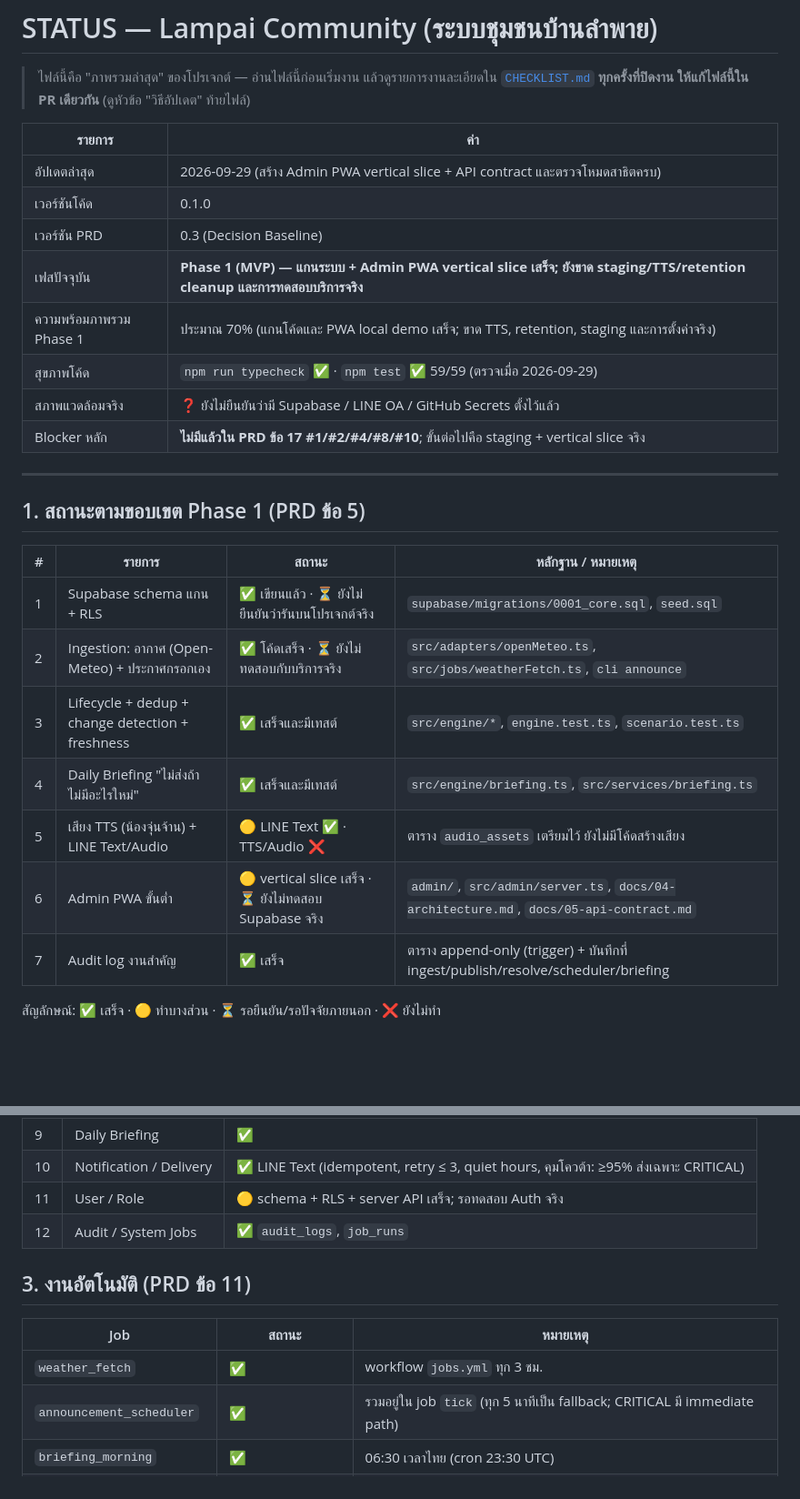
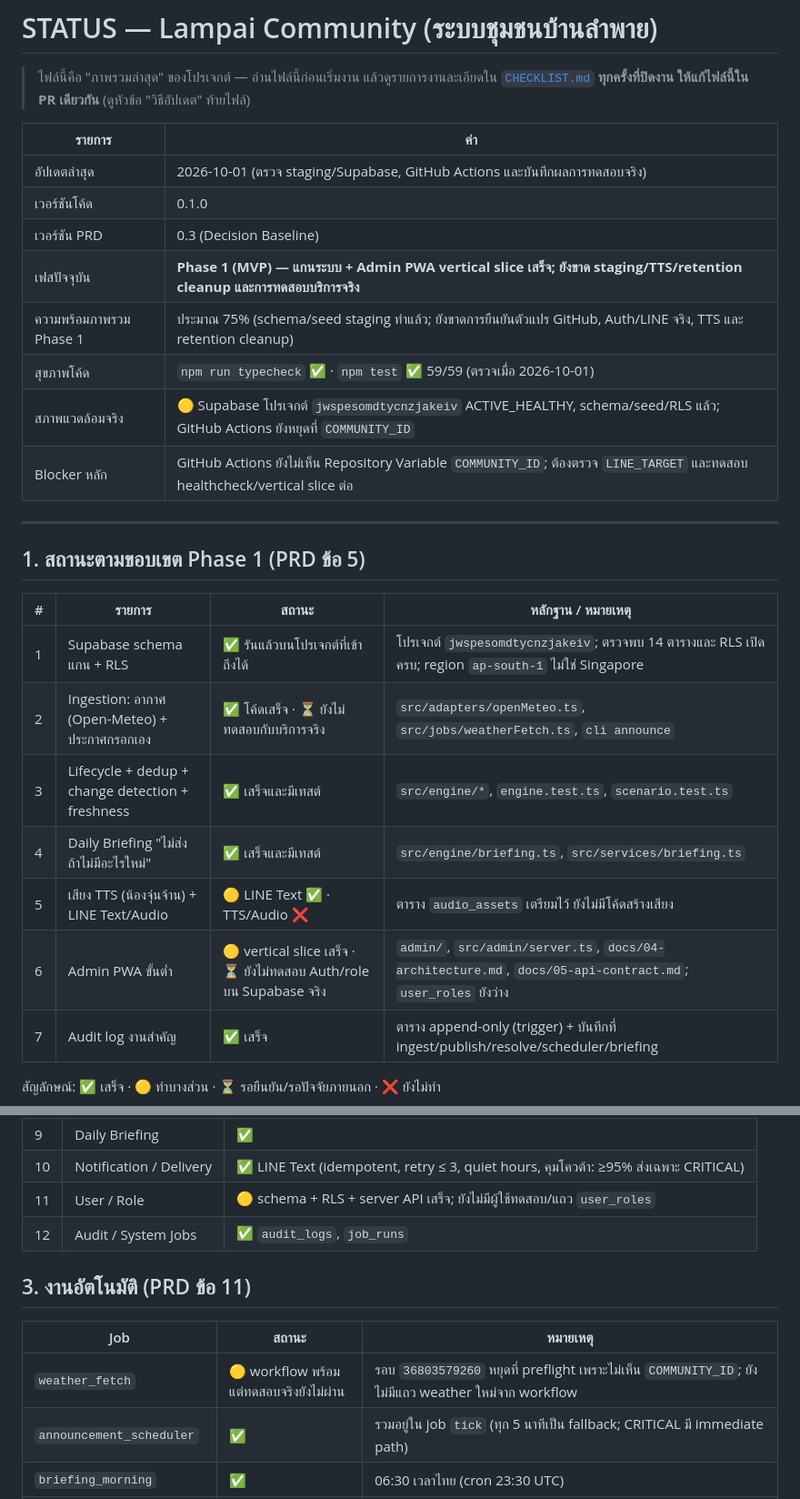
Before and after one commit to aodxx/Lampai-Communit, a Markdown page: STATUS.md, 2 parts joined by grey strips. Shown at 91% size. Drawn GitHub-style; blank space fills up the shorter version.

```diff
--- a/STATUS.md
+++ b/STATUS.md
@@ -5,14 +5,14 @@
 
 | รายการ | ค่า |
 |---|---|
-| อัปเดตล่าสุด | 2026-09-29 (สร้าง Admin PWA vertical slice + API contract และตรวจโหมดสาธิตครบ) |
+| อัปเดตล่าสุด | 2026-10-01 (ตรวจ staging/Supabase, GitHub Actions และบันทึกผลการทดสอบจริง) |
 | เวอร์ชันโค้ด | 0.1.0 |
 | เวอร์ชัน PRD | 0.3 (Decision Baseline) |
 | เฟสปัจจุบัน | **Phase 1 (MVP) — แกนระบบ + Admin PWA vertical slice เสร็จ; ยังขาด staging/TTS/retention cleanup และการทดสอบบริการจริง** |
-| ความพร้อมภาพรวม Phase 1 | ประมาณ 70% (แกนโค้ดและ PWA local demo เสร็จ; ขาด TTS, retention, staging และการตั้งค่าจริง) |
-| สุขภาพโค้ด | `npm run typecheck` ✅ · `npm test` ✅ 59/59 (ตรวจเมื่อ 2026-09-29) |
-| สภาพแวดล้อมจริง | ❓ ยังไม่ยืนยันว่ามี Supabase / LINE OA / GitHub Secrets ตั้งไว้แล้ว |
-| Blocker หลัก | **ไม่มีแล้วใน PRD ข้อ 17 #1/#2/#4/#8/#10**; ขั้นต่อไปคือ staging + vertical slice จริง |
+| ความพร้อมภาพรวม Phase 1 | ประมาณ 75% (schema/seed staging ทำแล้ว; ยังขาดการยืนยันตัวแปร GitHub, Auth/LINE จริง, TTS และ retention cleanup) |
+| สุขภาพโค้ด | `npm run typecheck` ✅ · `npm test` ✅ 59/59 (ตรวจเมื่อ 2026-10-01) |
+| สภาพแวดล้อมจริง | 🟡 Supabase โปรเจกต์ `jwspesomdtycnzjakeiv` ACTIVE_HEALTHY, schema/seed/RLS แล้ว; GitHub Actions ยังหยุดที่ `COMMUNITY_ID` |
+| Blocker หลัก | GitHub Actions ยังไม่เห็น Repository Variable `COMMUNITY_ID`; ต้องตรวจ `LINE_TARGET` และทดสอบ healthcheck/vertical slice ต่อ |
 
 ---
 
@@ -20,12 +20,12 @@
 
 | # | รายการ | สถานะ | หลักฐาน / หมายเหตุ |
 |---|---|---|---|
-| 1 | Supabase schema แกน + RLS | ✅ เขียนแล้ว · ⏳ ยังไม่ยืนยันว่ารันบนโปรเจกต์จริง | `supabase/migrations/0001_core.sql`, `seed.sql` |
+| 1 | Supabase schema แกน + RLS | ✅ รันแล้วบนโปรเจกต์ที่เข้าถึงได้ | โปรเจกต์ `jwspesomdtycnzjakeiv`; ตรวจพบ 14 ตารางและ RLS เปิดครบ; region `ap-south-1` ไม่ใช่ Singapore |
 | 2 | Ingestion: อากาศ (Open-Meteo) + ประกาศกรอกเอง | ✅ โค้ดเสร็จ · ⏳ ยังไม่ทดสอบกับบริการจริง | `src/adapters/openMeteo.ts`, `src/jobs/weatherFetch.ts`, `cli announce` |
 | 3 | Lifecycle + dedup + change detection + freshness | ✅ เสร็จและมีเทสต์ | `src/engine/*`, `engine.test.ts`, `scenario.test.ts` |
 | 4 | Daily Briefing "ไม่ส่งถ้าไม่มีอะไรใหม่" | ✅ เสร็จและมีเทสต์ | `src/engine/briefing.ts`, `src/services/briefing.ts` |
 | 5 | เสียง TTS (น้องจุ่นจ้าน) + LINE Text/Audio | 🟡 LINE Text ✅ · TTS/Audio ❌ | ตาราง `audio_assets` เตรียมไว้ ยังไม่มีโค้ดสร้างเสียง |
-| 6 | Admin PWA ขั้นต่ำ | 🟡 vertical slice เสร็จ · ⏳ ยังไม่ทดสอบ Supabase จริง | `admin/`, `src/admin/server.ts`, `docs/04-architecture.md`, `docs/05-api-contract.md` |
+| 6 | Admin PWA ขั้นต่ำ | 🟡 vertical slice เสร็จ · ⏳ ยังไม่ทดสอบ Auth/role บน Supabase จริง | `admin/`, `src/admin/server.ts`, `docs/04-architecture.md`, `docs/05-api-contract.md`; `user_roles` ยังว่าง |
 | 7 | Audit log งานสำคัญ | ✅ เสร็จ | ตาราง append-only (trigger) + บันทึกที่ ingest/publish/resolve/scheduler/briefing |
 
 สัญลักษณ์: ✅ เสร็จ · 🟡 ทำบางส่วน · ⏳ รอยืนยัน/รอปัจจัยภายนอก · ❌ ยังไม่ทำ
@@ -44,14 +44,14 @@
 | 8 | Audio / TTS | ❌ ขั้นถัดไป |
 | 9 | Daily Briefing | ✅ |
 | 10 | Notification / Delivery | ✅ LINE Text (idempotent, retry ≤ 3, quiet hours, คุมโควต้า: ≥95% ส่งเฉพาะ CRITICAL) |
-| 11 | User / Role | 🟡 schema + RLS + server API เสร็จ; รอทดสอบ Auth จริง |
+| 11 | User / Role | 🟡 schema + RLS + server API เสร็จ; ยังไม่มีผู้ใช้ทดสอบ/แถว `user_roles` |
 | 12 | Audit / System Jobs | ✅ `audit_logs`, `job_runs` |
 
 ## 3. งานอัตโนมัติ (PRD ข้อ 11)
 
 | Job | สถานะ | หมายเหตุ |
 |---|---|---|
-| `weather_fetch` | ✅ | workflow `jobs.yml` ทุก 3 ชม. |
+| `weather_fetch` | 🟡 workflow พร้อม แต่ทดสอบจริงยังไม่ผ่าน | รอบ `36803579260` หยุดที่ preflight เพราะไม่เห็น `COMMUNITY_ID`; ยังไม่มีแถว weather ใหม่จาก workflow |
 | `announcement_scheduler` | ✅ | รวมอยู่ใน job `tick` (ทุก 5 นาทีเป็น fallback; CRITICAL มี immediate path) |
 | `briefing_morning` | ✅ | 06:30 เวลาไทย (cron 23:30 UTC) |
 | `delivery_dispatch` | ✅ | รวมอยู่ใน `tick` |
```
Also changed, not shown: other parts of STATUS.md (+18 -6 lines), CHECKLIST.md (+10 -10 lines).
